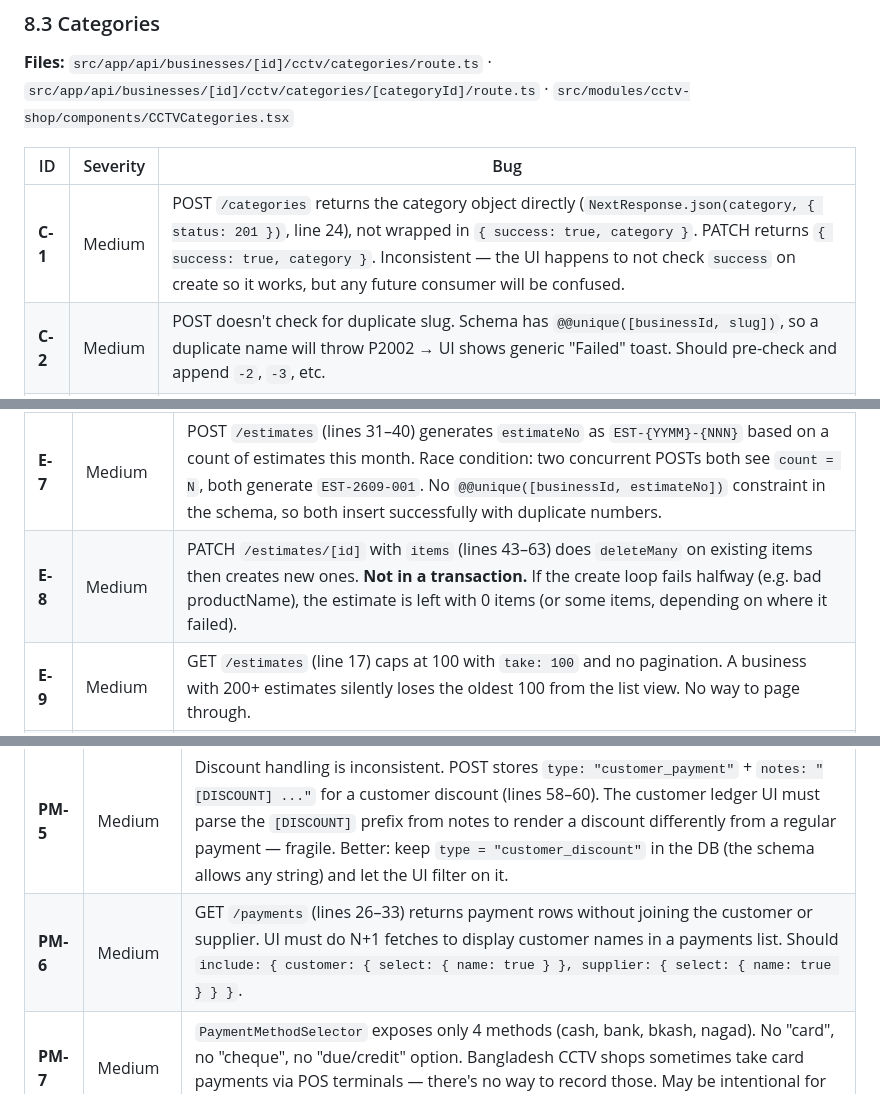
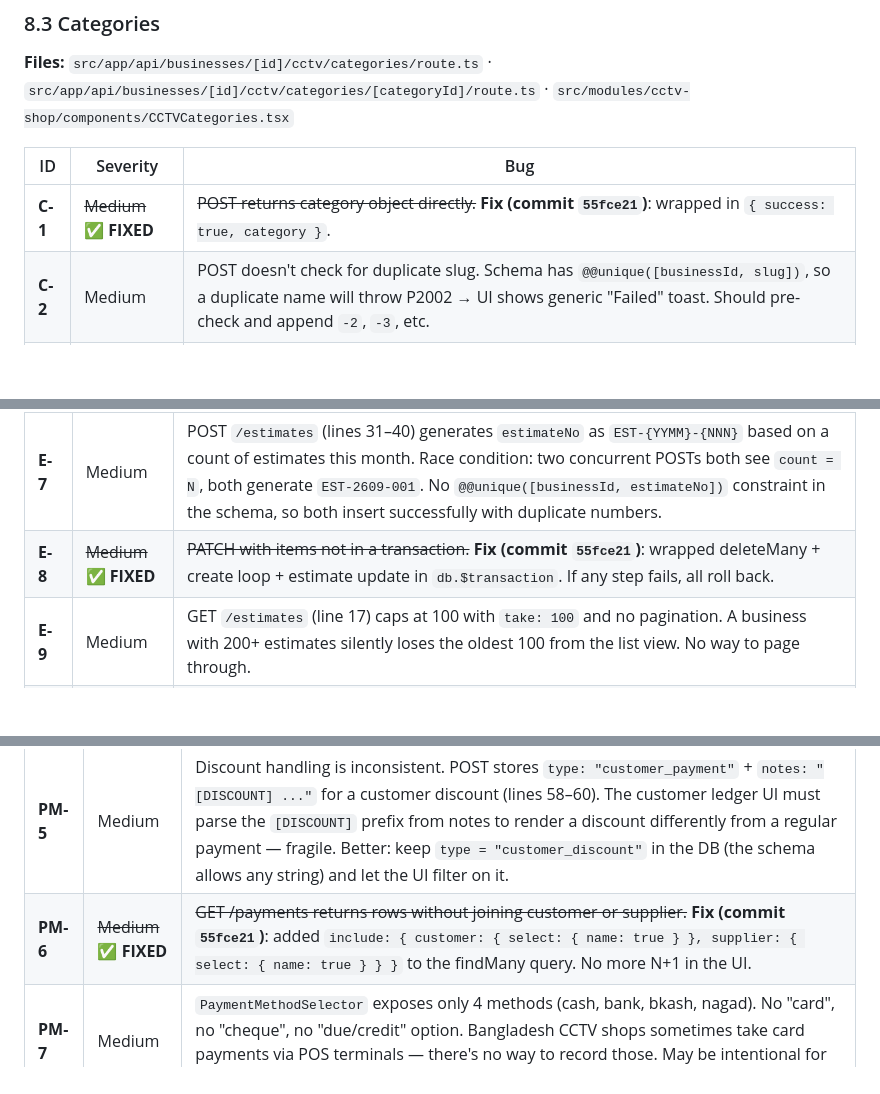
Before and after one commit to sajidchowdhury/inventoryos, a Markdown page: docs/STOCK_CALCULATION_BUGS.md, 3 parts joined by grey strips. Drawn GitHub-style; blank space fills up the shorter version.

Commit message:
docs: mark PM-6, DS-2, E-8, C-1, CU-2 FIXED (batch of Medium fixes, commit 55fce21)
5 Medium-priority bugs fixed:
- PM-6: GET /payments includes customer/supplier names
- DS-2: returns subtracted from moneyOut in Daily Summary
- E-8: PATCH estimates wrapped in
- C-1: category POST response wrapped in { success: true }
- CU-2: customer/supplier GET/POST responses wrapped in { success: true }

```diff
--- a/docs/STOCK_CALCULATION_BUGS.md
+++ b/docs/STOCK_CALCULATION_BUGS.md
@@ -429,7 +429,7 @@ Bug IDs are prefixed with the feature letter: **P**roducts List, **F**orm, **C**
 
 | ID | Severity | Bug |
 |---|---|---|
-| **C-1** | Medium | POST `/categories` returns the category object directly (`NextResponse.json(category, { status: 201 })`, line 24), not wrapped in `{ success: true, category }`. PATCH returns `{ success: true, category }`. Inconsistent — the UI happens to not check `success` on create so it works, but any future consumer will be confused. |
+| **C-1** | ~~Medium~~ ✅ **FIXED** | ~~POST returns category object directly.~~ **Fix (commit `55fce21`)**: wrapped in `{ success: true, category }`. |
 | **C-2** | Medium | POST doesn't check for duplicate slug. Schema has `@@unique([businessId, slug])`, so a duplicate name will throw P2002 → UI shows generic "Failed" toast. Should pre-check and append `-2`, `-3`, etc. |
 | **C-3** | Medium | PATCH auto-regenerates slug from name (line 19). If you rename "Cameras" to "Cables & Accessories" and another category with that slug exists, you get P2002 on PATCH. Should use the same unique-slug helper as POST. |
 | **C-4** | Low | UI doesn't expose the `icon` picker even though `icon` is a stored field. Only color is editable in the dialog. |
@@ -610,7 +610,7 @@ Bug IDs are prefixed with the feature letter: **SL** (Sell/POS), **SI** (Sales I
 | **E-5** | ~~High~~ ✅ **FIXED** | ~~Non-atomic stock check (read-then-write race).~~ **Fix (via E-2, commit `b5886a9`)**: same `updateMany` race-safe pattern — `where: { id, stock: { gte: qty } }`. |
 | **E-6** | ~~High~~ ✅ **FIXED** | ~~costPrice hardcoded to 0 — P&L overstated profit by 100%.~~ **Fix (commit `b5886a9`)**: fetches the product's current `costPrice` via `tx.cCTVProduct.findUnique` at convert time. If the product doesn't exist, falls back to 0. |
 | **E-7** | Medium | POST `/estimates` (lines 31–40) generates `estimateNo` as `EST-{YYMM}-{NNN}` based on a count of estimates this month. Race condition: two concurrent POSTs both see `count = N`, both generate `EST-2609-001`. No `@@unique([businessId, estimateNo])` constraint in the schema, so both insert successfully with duplicate numbers. |
-| **E-8** | Medium | PATCH `/estimates/[id]` with `items` (lines 43–63) does `deleteMany` on existing items then creates new ones. **Not in a transaction.** If the create loop fails halfway (e.g. bad productName), the estimate is left with 0 items (or some items, depending on where it failed). |
+| **E-8** | ~~Medium~~ ✅ **FIXED** | ~~PATCH with items not in a transaction.~~ **Fix (commit `55fce21`)**: wrapped deleteMany + create loop + estimate update in `db.$transaction`. If any step fails, all roll back. |
 | **E-9** | Medium | GET `/estimates` (line 17) caps at 100 with `take: 100` and no pagination. A business with 200+ estimates silently loses the oldest 100 from the list view. No way to page through. |
 | **E-10** | ~~Medium~~ ✅ **FIXED** | ~~saleDate always new Date() — skewing monthly reports.~~ **Fix (commit `b5886a9`)**: `saleDate` now accepted from request body, defaults to `new Date()` if not provided. |
 | **E-11** | Low | Estimate `status` accepts any string (`body.status \|\| "draft"` line 58 of POST). No enum validation in API or schema. Can set status to `"banana"`. UI enum is `draft | sent | approved | rejected | converted` but API doesn't enforce it. |
@@ -640,7 +640,7 @@ Bug IDs are prefixed with the feature letter: **SL** (Sell/POS), **SI** (Sales I
 | **PM-3** | ~~High~~ ✅ **FIXED** | ~~Payment doesn't update the linked sale's `paidAmount` / `dueAmount` fields.~~ **Fix (commit `fb4ae3d`)**: when `referenceId` is set and the payment is a regular (non-discount) `customer_payment`, the endpoint now finds the linked sale, computes `newPaid = currentPaid + amount`, `newDue = max(0, totalAmount - newPaid)`, and updates the sale's `paidAmount`, `dueAmount`, and `paymentType`. Same for `supplier_payment` → `CCTVPurchase` update. Both updates are inside the existing `$transaction` — if the sale update fails, the payment + ledger entries roll back too. |
 | **PM-4** | ~~High~~ ✅ **FIXED** | ~~`paymentMethod` is free-text — schema stores any string.~~ **Fix (commit `fb4ae3d`)**: `paymentMethod` is now validated against a `Set` of known values (`cash`, `bank`, `bkash`, `nagad`). Unknown methods are rejected with 400. No more silent misclassification in the ledger. |
 | **PM-5** | Medium | Discount handling is inconsistent. POST stores `type: "customer_payment"` + `notes: "[DISCOUNT] ..."` for a customer discount (lines 58–60). The customer ledger UI must parse the `[DISCOUNT]` prefix from notes to render a discount differently from a regular payment — fragile. Better: keep `type = "customer_discount"` in the DB (the schema allows any string) and let the UI filter on it. |
-| **PM-6** | Medium | GET `/payments` (lines 26–33) returns payment rows without joining the customer or supplier. UI must do N+1 fetches to display customer names in a payments list. Should `include: { customer: { select: { name: true } }, supplier: { select: { name: true } } }`. |
+| **PM-6** | ~~Medium~~ ✅ **FIXED** | ~~GET /payments returns rows without joining customer or supplier.~~ **Fix (commit `55fce21`)**: added `include: { customer: { select: { name: true } }, supplier: { select: { name: true } } }` to the findMany query. No more N+1 in the UI. |
 | **PM-7** | Medium | `PaymentMethodSelector` exposes only 4 methods (cash, bank, bkash, nagad). No "card", no "cheque", no "due/credit" option. Bangladesh CCTV shops sometimes take card payments via POS terminals — there's no way to record those. May be intentional for the MVP but worth flagging. |
 | **PM-8** | Medium | Payments don't support partial allocation. A customer paying ৳5000 against two outstanding sales (৳3000 + ৳2000) — there's no API to allocate ৳3000 to sale A and ৳2000 to sale B. The `referenceId` field only takes one sale ID. Either the payment is "unallocated" (PM-1) or fully credited to one sale, leaving the other fully due. |
 | **PM-9** | Low | The `[DISCOUNT]` notes prefix is parsed by string matching. If a user types `"[DISCOUNT] Customer gave us 10% off for bulk buy"` in notes via a future API that doesn't set the prefix, the discount logic silently won't trigger. Should be a separate boolean column `isDiscount`. |
```
Also changed, not shown: other parts of docs/STOCK_CALCULATION_BUGS.md (+2 -2 lines).
